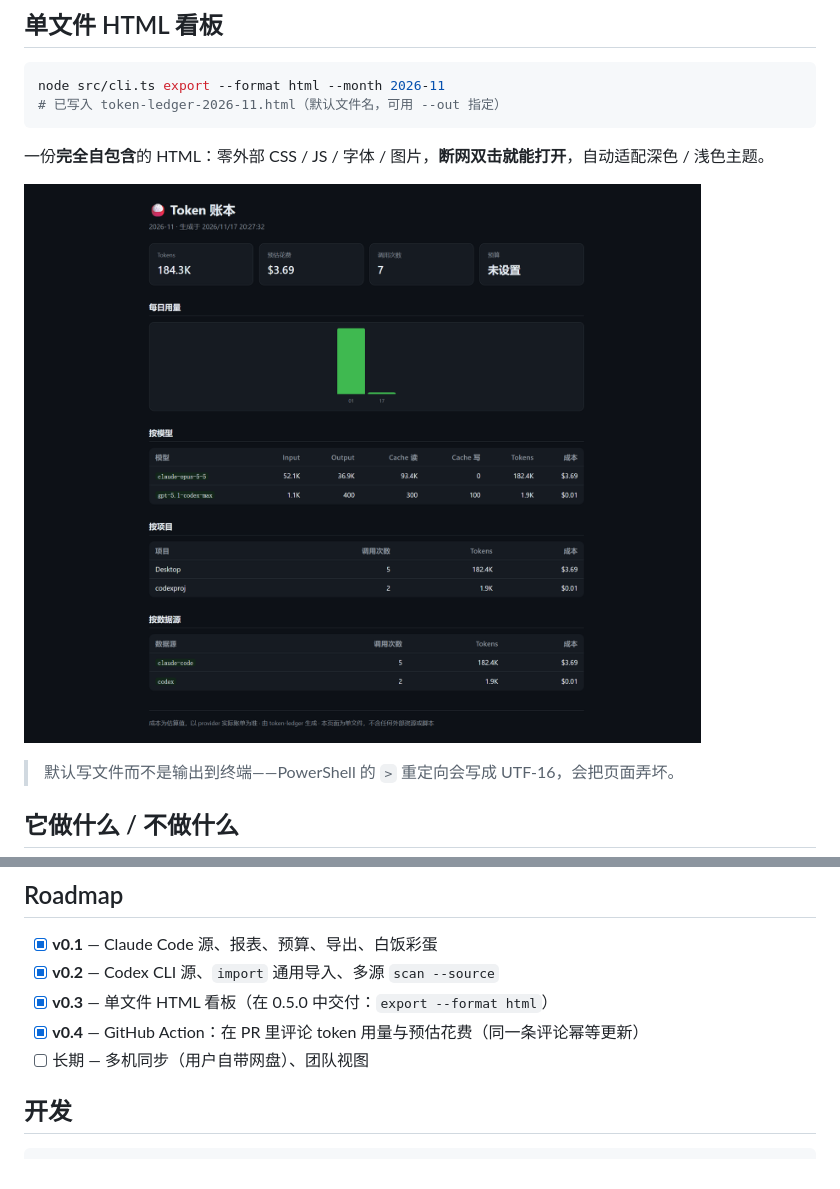
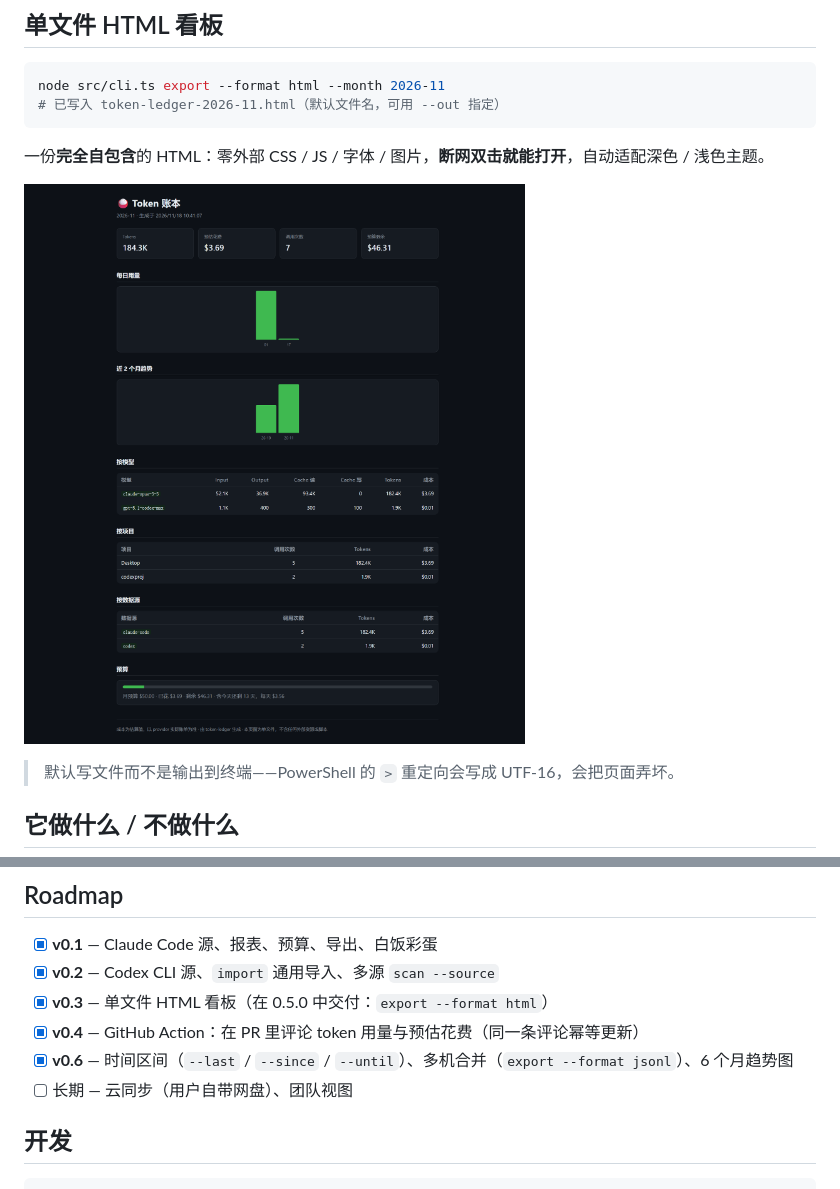
Before and after one commit to 1416459545-bot/token-ledger, a Markdown page: README.md, 2 parts joined by grey strips. Rendered like a GitHub page; pictures changed too: docs/dashboard.png.

```diff
--- a/README.md
+++ b/README.md
@@ -263,7 +297,8 @@ TOKEN_LEDGER_HOME=~/my-ledger node src/cli.ts report
 - [x] **v0.2** — Codex CLI 源、`import` 通用导入、多源 `scan --source`
 - [x] **v0.3** — 单文件 HTML 看板（在 0.5.0 中交付：`export --format html`）
 - [x] **v0.4** — GitHub Action：在 PR 里评论 token 用量与预估花费（同一条评论幂等更新）
-- [ ] 长期 — 多机同步（用户自带网盘）、团队视图
+- [x] **v0.6** — 时间区间（`--last` / `--since` / `--until`）、多机合并（`export --format jsonl`）、6 个月趋势图
+- [ ] 长期 — 云同步（用户自带网盘）、团队视图
 
 ## 开发
 
```
Also changed, not shown: other parts of README.md (+35 -1 lines), CHANGELOG.md (+11 -0 lines), 14 other files.
